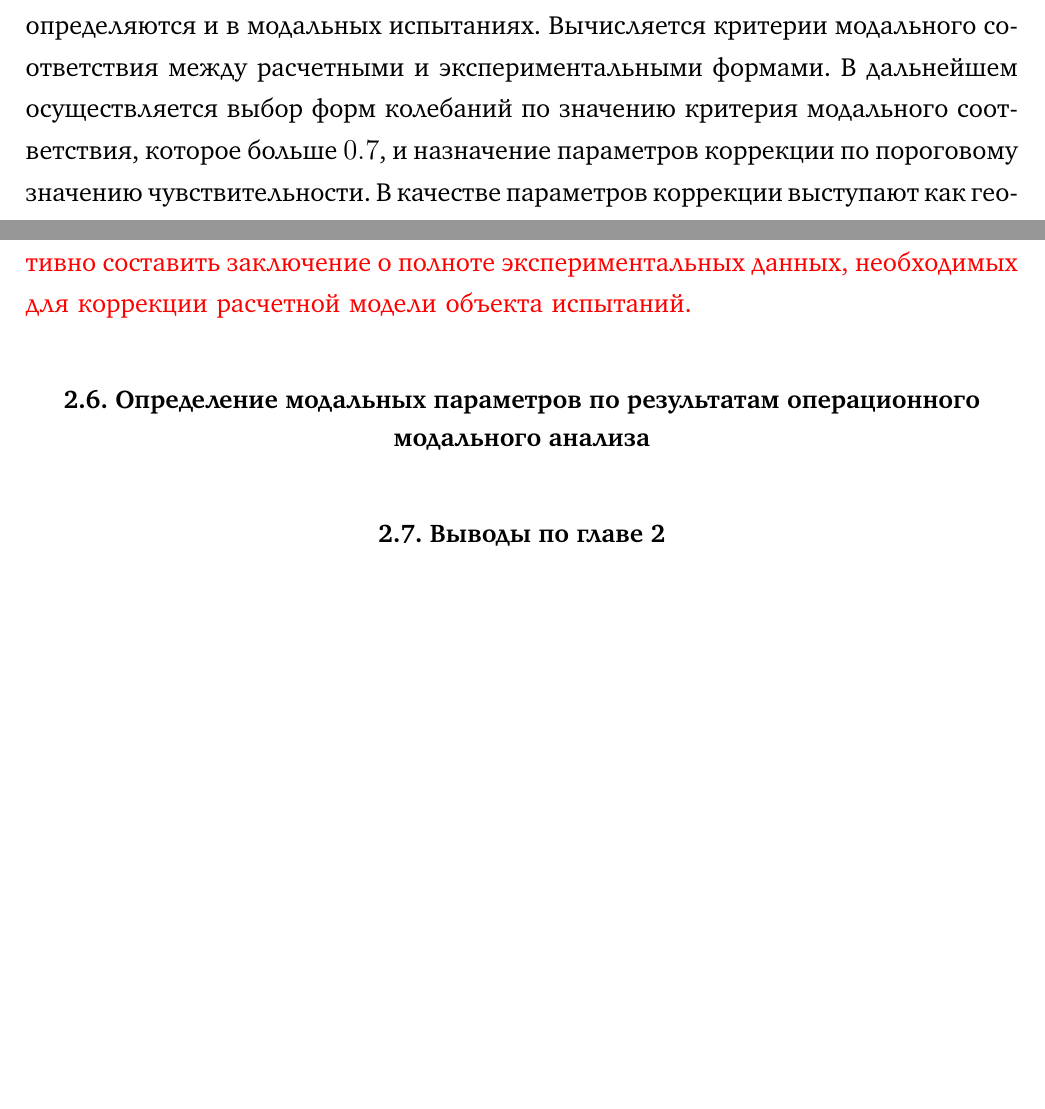
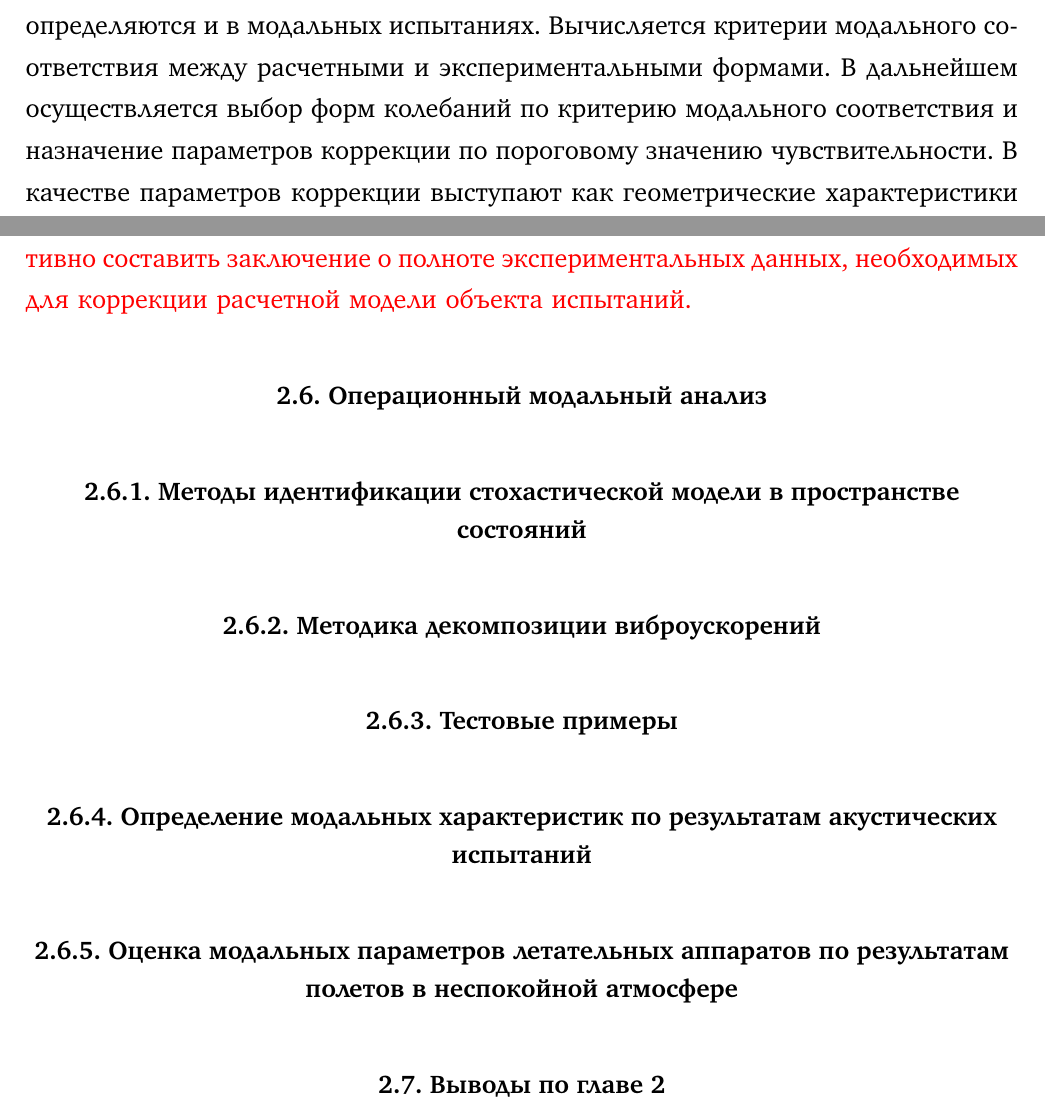
Before and after one commit to Qinterfly/PhD-Thesis, a LaTeX thesis (dissertation.tex, which reads dissertation/partModalAnalysis.tex, dissertation/partReview.tex): two parts of pages 9 and 12 of 56, joined at a grey line, cut so that both start at the same text, the shorter picture padded with empty space. Compiled offline with pdfLaTeX.

Commit message:
Modify the structure

```diff
--- a/dissertation/partModalAnalysis.tex
+++ b/dissertation/partModalAnalysis.tex
@@ -30,6 +30,16 @@
 
 \fixme{Вот здесь и пригодилась твоя программа экспресс обработки результатов испытаний, так как между испытаниями и первым вылетом нет времени для составления полновесного отчета. Но главное не это! Обработка и представление результатов испытаний непосредственно в процессе испытаний позволит оперативно составить заключение о полноте экспериментальных данных, необходимых для коррекции расчетной модели объекта испытаний.}
 
-\section{Определение модальных параметров по результатам операционного модального анализа}
+\section{Операционный модальный анализ}
+
+\subsection{Методы идентификации стохастической модели в пространстве состояний}
+
+\subsection{Методика декомпозиции виброускорений}
+
+\subsection{Тестовые примеры}
+
+\subsection{Определение модальных характеристик по результатам акустических испытаний}
+
+\subsection{Оценка модальных параметров летательных аппаратов по результатам полетов в неспокойной атмосфере}
 
 \section{Выводы по главе \thechapter}
--- a/dissertation/partReview.tex
+++ b/dissertation/partReview.tex
@@ -37,5 +37,5 @@
 
-Известен метод коррекции расчетных моделей конструкций, основанный на вычислении критериев модального соответствия между экспериментальными и расчетными формами собственных колебаний деформаций. Создается конечно-элементная модель, с использованием которой проводится модальный анализ для определения форм собственный колебаний деформаций конструкции. Эти формы определяются и в модальных испытаниях. Вычисляется критерии модального соответствия между расчетными и экспериментальными формами. В дальнейшем осуществляется выбор форм колебаний по значению критерия модального соответствия, которое больше $ 0.7 $, и назначение параметров коррекции по пороговому значению чувствительности. В качестве параметров коррекции выступают как геометрические характеристики конструкции, так и характеристики материалов, из которых она изготовлена \cite{lib:modelUpdating:CN106529055A}. Область применимости метода ограничена достаточно простыми малоразмерными конструкциями.
+Известен метод коррекции расчетных моделей конструкций, основанный на вычислении критериев модального соответствия между экспериментальными и расчетными формами собственных колебаний деформаций. Создается конечно-элементная модель, с использованием которой проводится модальный анализ для определения форм собственный колебаний деформаций конструкции. Эти формы определяются и в модальных испытаниях. Вычисляется критерии модального соответствия между расчетными и экспериментальными формами. В дальнейшем осуществляется выбор форм колебаний по критерию модального соответствия и назначение параметров коррекции по пороговому значению чувствительности. В качестве параметров коррекции выступают как геометрические характеристики конструкции, так и характеристики материалов, из которых она изготовлена \cite{lib:modelUpdating:CN106529055A}. Область применимости метода ограничена достаточно простыми малоразмерными конструкциями.
 
 Известен метод мониторинга поврежденности большепролетного моста, основанный на коррекции характеристик его конечно-элементной модели. Мониторинг осуществляется в несколько этапов. Сначала экспериментально определяются частоты собственных колебаний, которые закладываются в уравнения колебаний моста. Затем производится коррекция расчетной модели конструкции Байесовским методом. Величины параметров коррекции определяются по пикам распределения вероятностей. Оценивается разность между текущими параметрами коррекции и параметрами коррекции, соответствующими обучающей выборке. Результирующие значения оцениваются и положения дефектов локализуется \cite{lib:modelUpdating:CN107687872A}.
 
```
Also changed, not shown: dissertation/partReview.tex (4 more changed lines).
